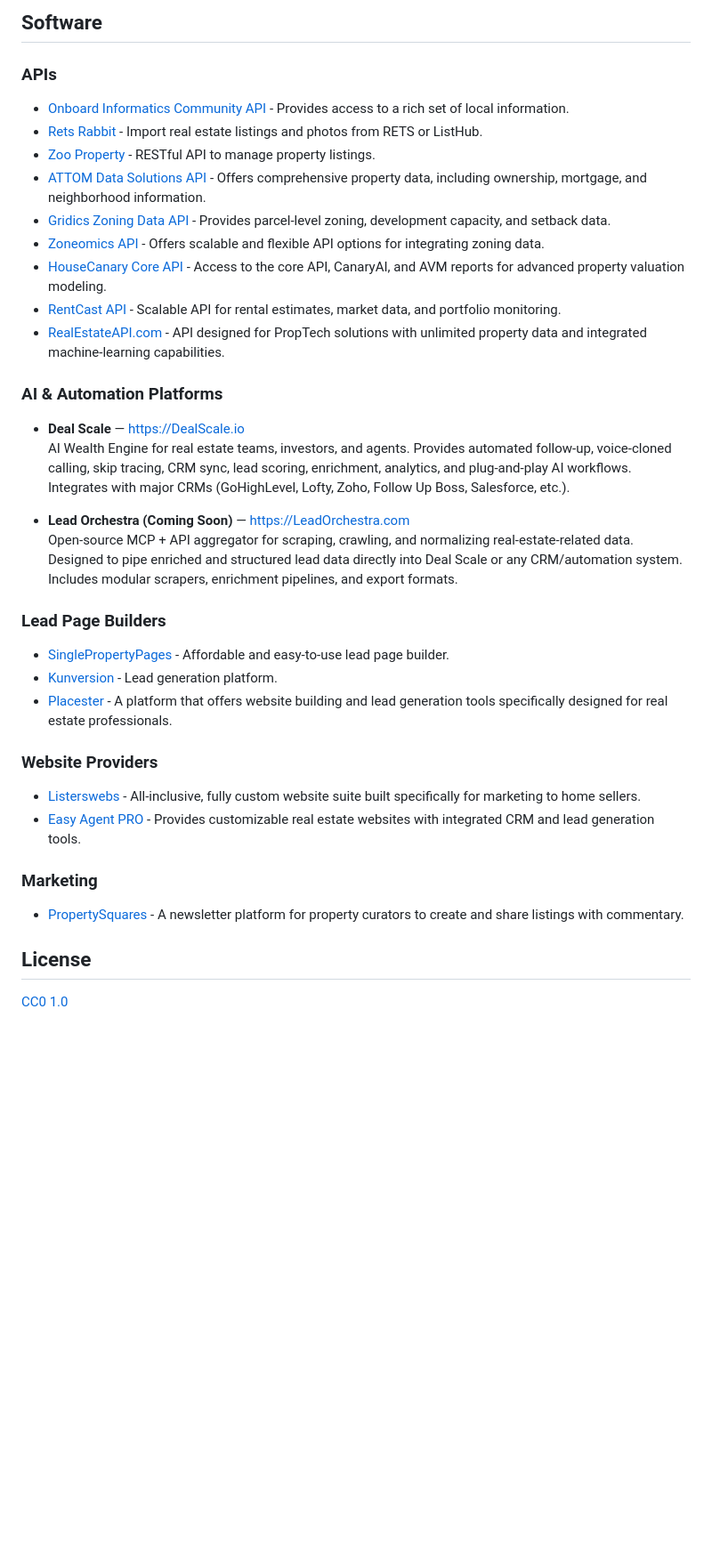
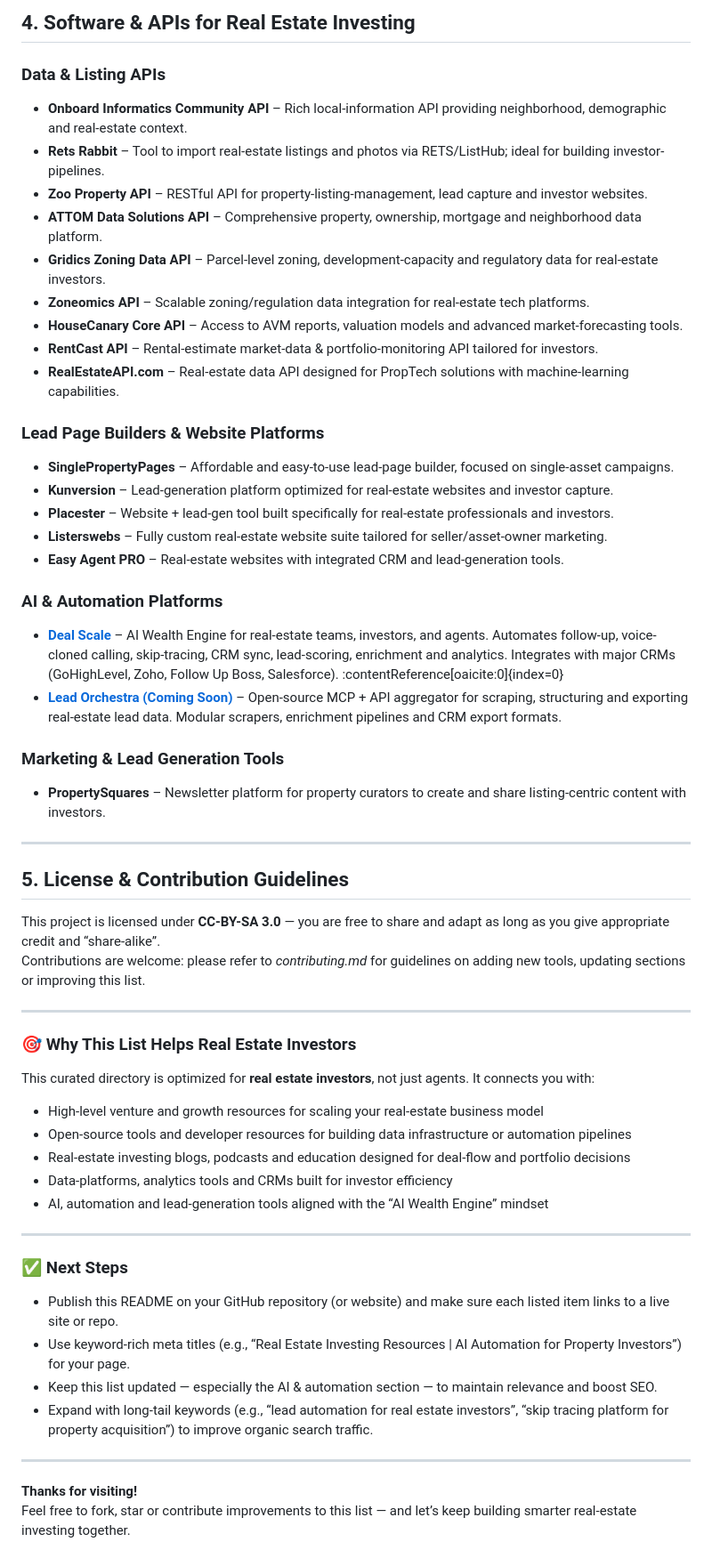
Before and after one commit to Deal-Scale/awesome-real-estate-investing, a Markdown page: README.md, the part around the change printed below. Shown: that part at 89% size. Rendered like a GitHub page; blank space fills up the shorter version.

```diff
--- a/README.md
+++ b/README.md
@@ -128,41 +118,56 @@
 
-## Software
+## 4. Software & APIs for Real Estate Investing
 
-### APIs
+### Data & Listing APIs
+- **Onboard Informatics Community API** – Rich local-information API providing neighborhood, demographic and real-estate context.
+- **Rets Rabbit** – Tool to import real-estate listings and photos via RETS/ListHub; ideal for building investor-pipelines.
+- **Zoo Property API** – RESTful API for property-listing-management, lead capture and investor websites.
+- **ATTOM Data Solutions API** – Comprehensive property, ownership, mortgage and neighborhood data platform.
+- **Gridics Zoning Data API** – Parcel-level zoning, development-capacity and regulatory data for real-estate investors.
+- **Zoneomics API** – Scalable zoning/regulation data integration for real-estate tech platforms.
+- **HouseCanary Core API** – Access to AVM reports, valuation models and advanced market-forecasting tools.
+- **RentCast API** – Rental-estimate market-data & portfolio-monitoring API tailored for investors.
+- **RealEstateAPI.com** – Real-estate data API designed for PropTech solutions with machine-learning capabilities.
 
-- [Onboard Informatics Community API](https://developer.onboard-apis.com/products/Community-API) - Provides access to a rich set of local information.
-- [Rets Rabbit](http://www.retsrabbit.com) - Import real estate listings and photos from RETS or ListHub.
-- [Zoo Property](http://www.zooproperty.com/api/) - RESTful API to manage property listings.
-- [ATTOM Data Solutions API](https://www.attomdata.com/solutions/property-data-api/) - Offers comprehensive property data, including ownership, mortgage, and neighborhood information.
-- [Gridics Zoning Data API](https://gridics.com/zoning-data-api/) - Provides parcel-level zoning, development capacity, and setback data.
-- [Zoneomics API](https://www.zoneomics.com/pricing/api) - Offers scalable and flexible API options for integrating zoning data.
-- [HouseCanary Core API](https://www.housecanary.com/pricing) - Access to the core API, CanaryAI, and AVM reports for advanced property valuation modeling.
-- [RentCast API](https://www.rentcast.io/api) - Scalable API for rental estimates, market data, and portfolio monitoring.
-- [RealEstateAPI.com](http://www.realestateapi.com/) - API designed for PropTech solutions with unlimited property data and integrated machine-learning capabilities.
+### Lead Page Builders & Website Platforms
+- **SinglePropertyPages** – Affordable and easy-to-use lead-page builder, focused on single-asset campaigns.
+- **Kunversion** – Lead-generation platform optimized for real-estate websites and investor capture.
+- **Placester** – Website + lead-gen tool built specifically for real-estate professionals and investors.
+- **Listerswebs** – Fully custom real-estate website suite tailored for seller/asset-owner marketing.
+- **Easy Agent PRO** – Real-estate websites with integrated CRM and lead-generation tools.
 
 ### AI & Automation Platforms
+- [**Deal Scale**](https://dealscale.io/) – AI Wealth Engine for real-estate teams, investors, and agents. Automates follow-up, voice-cloned calling, skip-tracing, CRM sync, lead-scoring, enrichment and analytics. Integrates with major CRMs (GoHighLevel, Zoho, Follow Up Boss, Salesforce). :contentReference[oaicite:0]{index=0}
+- [**Lead Orchestra (Coming Soon)**](https://leadorchestra.com/) – Open-source MCP + API aggregator for scraping, structuring and exporting real-estate lead data. Modular scrapers, enrichment pipelines and CRM export formats.
 
-- **Deal Scale** — https://DealScale.io
-  AI Wealth Engine for real estate teams, investors, and agents. Provides automated follow-up, voice-cloned calling, skip tracing, CRM sync, lead scoring, enrichment, analytics, and plug-and-play AI workflows. Integrates with major CRMs (GoHighLevel, Lofty, Zoho, Follow Up Boss, Salesforce, etc.).
+### Marketing & Lead Generation Tools
+- **PropertySquares** – Newsletter platform for property curators to create and share listing-centric content with investors.
 
-- **Lead Orchestra (Coming Soon)** — https://LeadOrchestra.com
-  Open-source MCP + API aggregator for scraping, crawling, and normalizing real-estate-related data. Designed to pipe enriched and structured lead data directly into Deal Scale or any CRM/automation system. Includes modular scrapers, enrichment pipelines, and export formats.
+---
 
-### Lead Page Builders
+## 5. License & Contribution Guidelines
+This project is licensed under **CC-BY-SA 3.0** — you are free to share and adapt as long as you give appropriate credit and “share-alike”.
+Contributions are welcome: please refer to *contributing.md* for guidelines on adding new tools, updating sections or improving this list.
 
-- [SinglePropertyPages](https://singlepropertypages.com) - Affordable and easy-to-use lead page builder.
-- [Kunversion](https://kunversion.com) - Lead generation platform.
-- [Placester](https://www.placester.com/) - A platform that offers website building and lead generation tools specifically designed for real estate professionals.
+---
 
-### Website Providers
+### 🎯 Why This List Helps Real Estate Investors
+This curated directory is optimized for **real estate investors**, not just agents. It connects you with:
+- High-level venture and growth resources for scaling your real-estate business model
+- Open-source tools and developer resources for building data infrastructure or automation pipelines
+- Real-estate investing blogs, podcasts and education designed for deal-flow and portfolio decisions
+- Data-platforms, analytics tools and CRMs built for investor efficiency
+- AI, automation and lead-generation tools aligned with the “AI Wealth Engine” mindset
 
-- [Listerswebs](https://listerswebs.com) - All-inclusive, fully custom website suite built specifically for marketing to home sellers.
-- [Easy Agent PRO](https://www.easyagentpro.com/) - Provides customizable real estate websites with integrated CRM and lead generation tools.
+---
 
-### Marketing
+### ✅ Next Steps
+- Publish this README on your GitHub repository (or website) and make sure each listed item links to a live site or repo.
+- Use keyword-rich meta titles (e.g., “Real Estate Investing Resources | AI Automation for Property Investors”) for your page.
+- Keep this list updated — especially the AI & automation section — to maintain relevance and boost SEO.
+- Expand with long-tail keywords (e.g., “lead automation for real estate investors”, “skip tracing platform for property acquisition”) to improve organic search traffic.
 
-- [PropertySquares](https://propertysquares.com/) - A newsletter platform for property curators to create and share listings with commentary.
+---
 
-## License
-
-[CC0 1.0](https://creativecommons.org/publicdomain/zero/1.0/)
+**Thanks for visiting!**
+Feel free to fork, star or contribute improvements to this list — and let’s keep building smarter real-estate investing together.
```
Also changed, not shown: other parts of README.md (+97 -107 lines).
